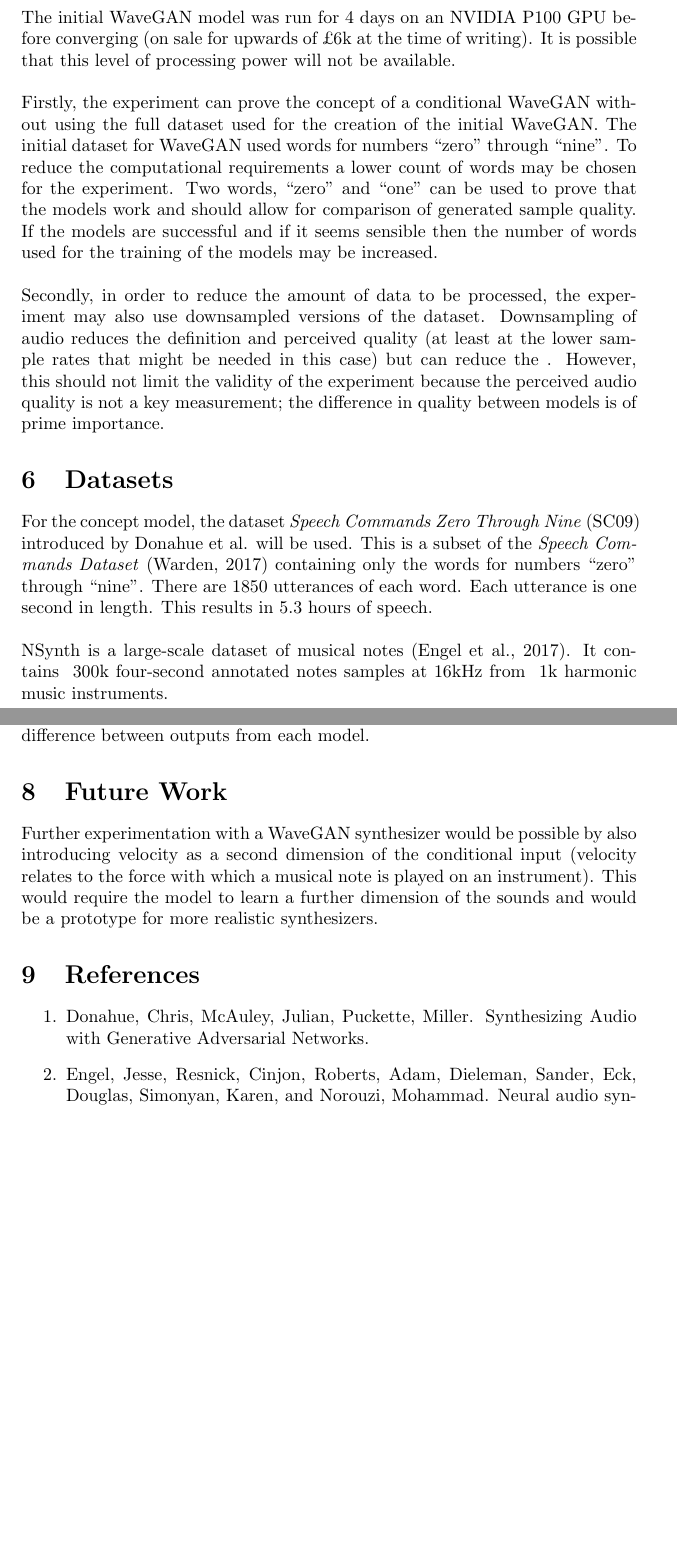
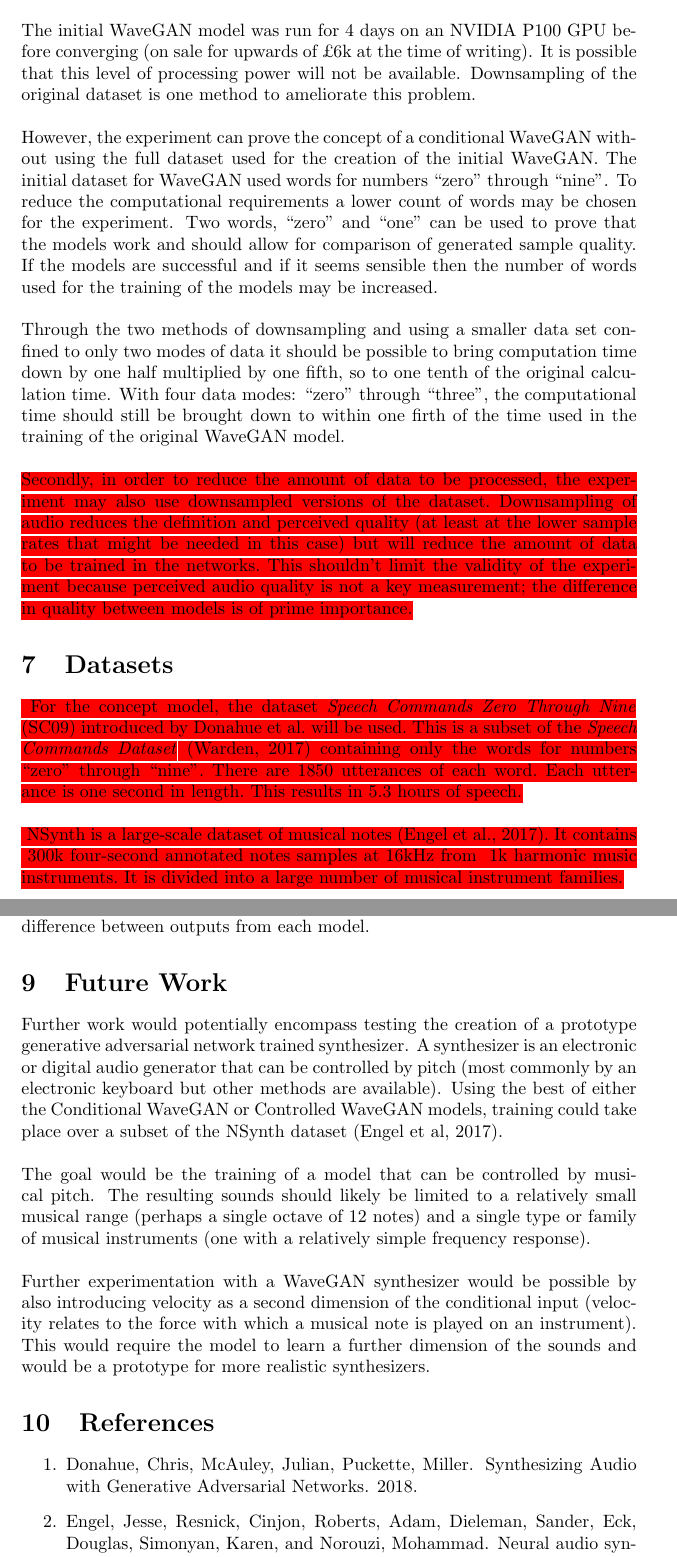
Before and after one commit to James-G-Hill/Conditional-Audio-GAN, a LaTeX document (Proposal.tex): two parts of pages 4 and 5 of 5 before the commit and two parts of pages 5 and 6 of 7 after it, joined at a grey line, cut so that both start at the same text, the shorter picture padded with empty space. Compiled offline with pdfLaTeX.

Commit message:
Discussion of downsampling, more realistic plan excluding synths

```diff
--- a/Proposal.tex
+++ b/Proposal.tex
@@ -4,6 +4,11 @@
 % Packages
 \usepackage{hyperref}
 \usepackage[hyphenbreaks]{breakurl}
+\usepackage{soul}
+\usepackage{xcolor}
+
+% Settings
+\sethlcolor{red}
 
 % Document Information
 \title{Sample Selection with WaveGAN}
@@ -114,30 +150,38 @@
 
 The initial WaveGAN model was run for 4 days on an NVIDIA P100 GPU before converging (on sale for upwards of £6k at the time of writing).
 It is possible that this level of processing power will not be available.
+Downsampling of the original dataset is one method to ameliorate this problem.
 \newline
 \newline
-Firstly, the experiment can prove the concept of a conditional WaveGAN without using the full dataset used for the creation of the initial WaveGAN.
+However, the experiment can prove the concept of a conditional WaveGAN without using the full dataset used for the creation of the initial WaveGAN.
 The initial dataset for WaveGAN used words for numbers ``zero'' through ``nine''.
 To reduce the computational requirements a lower count of words may be chosen for the experiment.
 Two words, ``zero'' and ``one'' can be used to prove that the models work and should allow for comparison of generated sample quality.
 If the models are successful and if it seems sensible then the number of words used for the training of the models may be increased.
 \newline
 \newline
-Secondly, in order to reduce the amount of data to be processed, the experiment may also use downsampled versions of the dataset.
-Downsampling of audio reduces the definition and perceived quality (at least at the lower sample rates that might be needed in this case) but can reduce the .
-However, this should not limit the validity of the experiment because the perceived audio quality is not a key measurement; the difference in quality between models is of prime importance.
+Through the two methods of downsampling and using a smaller data set confined to only two modes of data it should be possible to bring computation time down by one half multiplied by one fifth, so to one tenth of the original calculation time.
+With four data modes: ``zero'' through ``three'', the computational time should still be brought down to within one firth of the time used in the training of the original WaveGAN model.
+\newline
+\newline
+\hl{Secondly, in order to reduce the amount of data to be processed, the experiment may also use downsampled versions of the dataset.
+Downsampling of audio reduces the definition and perceived quality (at least at the lower sample rates that might be needed in this case) but will reduce the amount of data to be trained in the networks.
+This shouldn't limit the validity of the experiment because perceived audio quality is not a key measurement; the difference in quality between models is of prime importance.}
 
 \section{Datasets}
 
+\hl{
 For the concept model, the dataset \textit{Speech Commands Zero Through Nine} (SC09) introduced by Donahue et al. will be used.
 This is a subset of the \textit{Speech Commands Dataset} (Warden, 2017) containing only the words for numbers ``zero'' through ``nine''.
 There are 1850 utterances of each word.
 Each utterance is one second in length.
-This results in 5.3 hours of speech.
+This results in 5.3 hours of speech.}
 \newline
 \newline
+\hl{
 NSynth is a large-scale dataset of musical notes (Engel et al., 2017).
 It contains ~300k four-second annotated notes samples at 16kHz from ~1k harmonic music instruments.
+It is divided into a large number of musical instrument families.}
 
 \section{Technologies}
 
@@ -147,6 +191,15 @@
 
 \section{Future Work}
 
+Further work would potentially encompass testing the creation of a prototype generative adversarial network trained synthesizer.
+A synthesizer is an electronic or digital audio generator that can be controlled by pitch (most commonly by an electronic keyboard but other methods are available).
+Using the best of either the Conditional WaveGAN or Controlled WaveGAN models, training could take place over a subset of the NSynth dataset (Engel et al, 2017).
+\newline
+\newline
+The goal would be the training of a model that can be controlled by musical pitch.
+The resulting sounds should likely be limited to a relatively small musical range (perhaps a single octave of 12 notes) and a single type or family of musical instruments (one with a relatively simple frequency response).
+\newline
+\newline
 Further experimentation with a WaveGAN synthesizer would be possible by also introducing velocity as a second dimension of the conditional input (velocity relates to the force with which a musical note is played on an instrument).
 This would require the model to learn a further dimension of the sounds and would be a prototype for more realistic synthesizers.
 
@@ -155,7 +208,7 @@
 \begin{enumerate}
 
 \item
-  Donahue, Chris, McAuley, Julian, Puckette, Miller. Synthesizing Audio with Generative Adversarial Networks.
+  Donahue, Chris, McAuley, Julian, Puckette, Miller. Synthesizing Audio with Generative Adversarial Networks. 2018.
 \item
   Engel, Jesse, Resnick, Cinjon, Roberts, Adam, Dieleman, Sander, Eck, Douglas, Simonyan, Karen, and Norouzi, Mohammad. Neural audio synthesis of musical notes with WaveNet autoencoders. In ICML, 2017.
 \item
```
Also changed, not shown: Proposal.tex (43 more changed lines).
